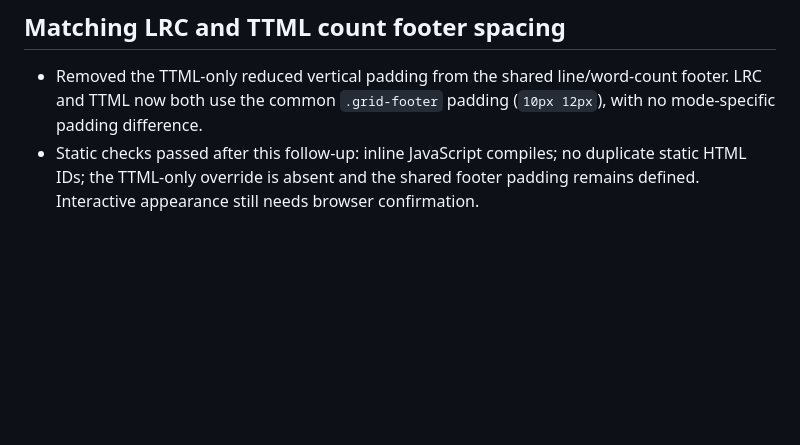
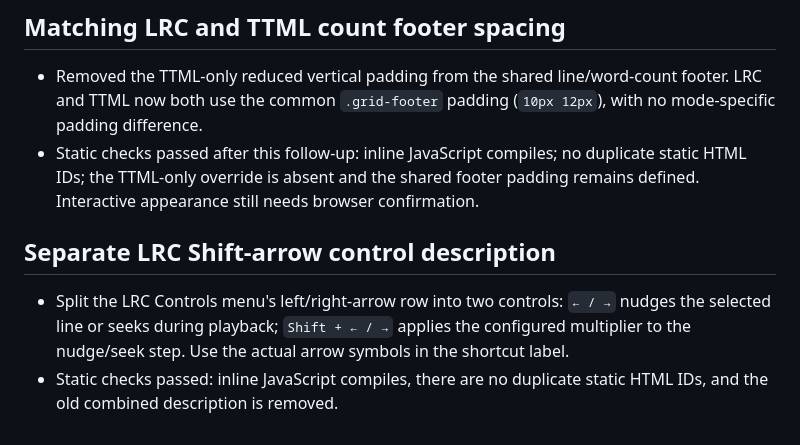
Before and after one commit to MattTheBanana/savant, a Markdown page: HANDOVER.md, the part around the change. GitHub-like rendering; blank space fills up the shorter version.

Commit message:
Document split LRC Shift-arrow shortcut description

```diff
--- a/HANDOVER.md
+++ b/HANDOVER.md
@@ -212,3 +212,8 @@ User-specific collaboration guidance:
 
 - Removed the TTML-only reduced vertical padding from the shared line/word-count footer. LRC and TTML now both use the common `.grid-footer` padding (`10px 12px`), with no mode-specific padding difference.
 - Static checks passed after this follow-up: inline JavaScript compiles; no duplicate static HTML IDs; the TTML-only override is absent and the shared footer padding remains defined. Interactive appearance still needs browser confirmation.
+
+## Separate LRC Shift-arrow control description
+
+- Split the LRC Controls menu's left/right-arrow row into two controls: `← / →` nudges the selected line or seeks during playback; `Shift + ← / →` applies the configured multiplier to the nudge/seek step. Use the actual arrow symbols in the shortcut label.
+- Static checks passed: inline JavaScript compiles, there are no duplicate static HTML IDs, and the old combined description is removed.
```
